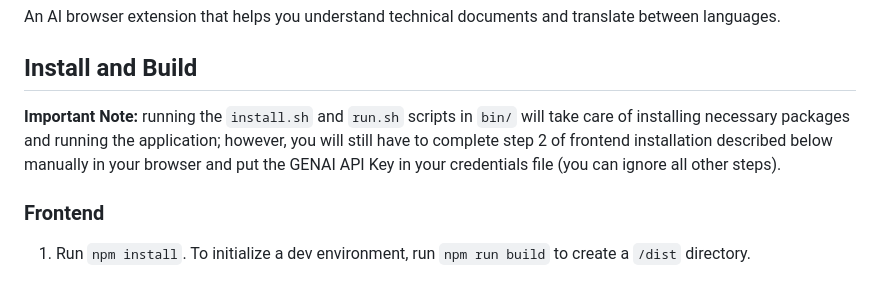
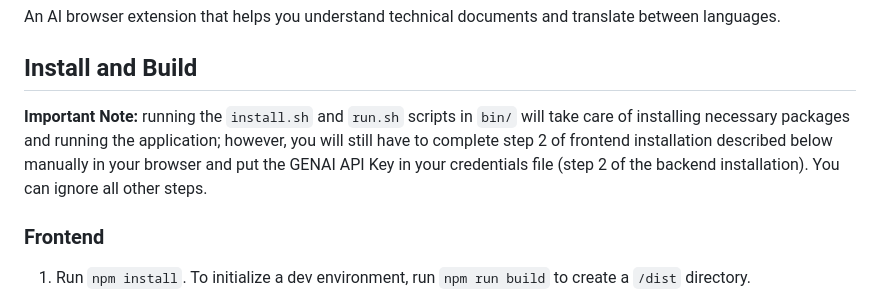
Before and after one commit to yum25/simplingo, a Markdown page: README.md, the part around the change. Rendered like a GitHub page.

````diff
--- a/README.md
+++ b/README.md
@@ -6,7 +6,7 @@ An AI browser extension that helps you understand technical documents and transl
 
 ## Install and Build
 
-**Important Note:** running the ```install.sh``` and ```run.sh``` scripts in ```bin/``` will take care of installing necessary packages and running the application; however, you will still have to complete step 2 of frontend installation described below manually in your browser and put the GENAI API Key in your credentials file (you can ignore all other steps).
+**Important Note:** running the ```install.sh``` and ```run.sh``` scripts in ```bin/``` will take care of installing necessary packages and running the application; however, you will still have to complete step 2 of frontend installation described below manually in your browser and put the GENAI API Key in your credentials file (step 2 of the backend installation). You can ignore all other steps.
 
 ### Frontend
 1. Run ```npm install```. To initialize a dev environment, run ```npm run build``` to create a ```/dist``` directory.
````
